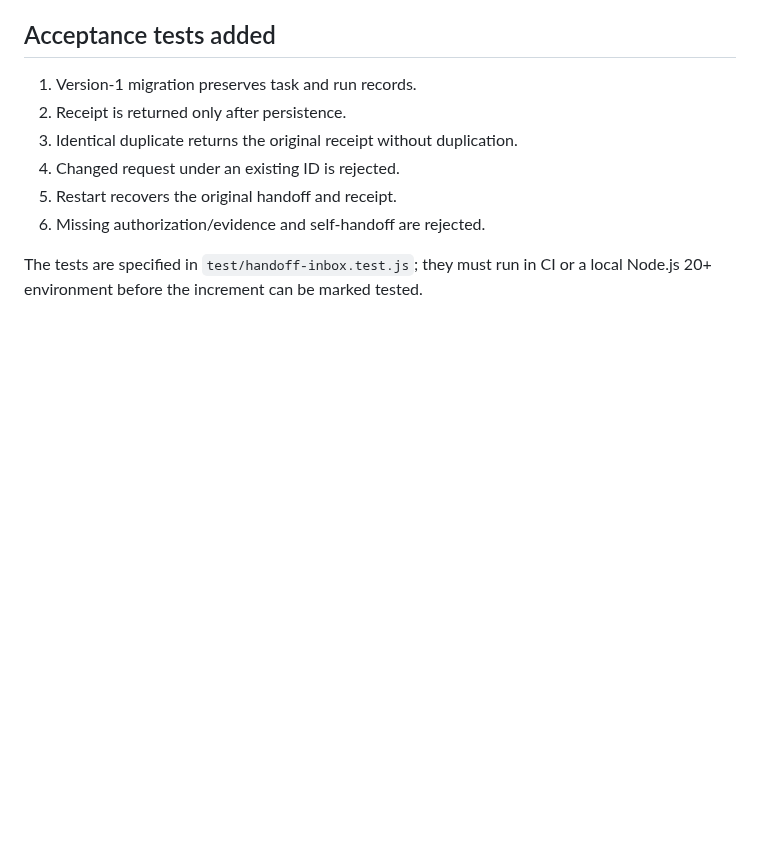
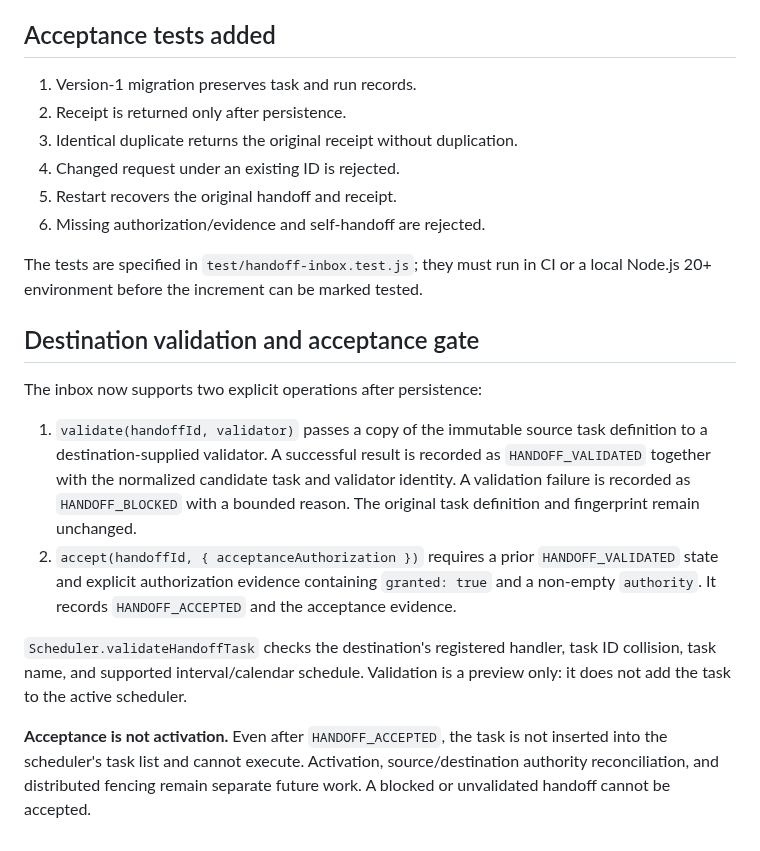
Before and after one commit to mcoke9-lgtm/Yggdrasil-Lean, a Markdown page: scheduler/docs/SCH-001-durable-handoff-inbox.md, the part around the change. Rendered like a GitHub page; blank space fills up the shorter version.

Commit message:
Document destination validation and acceptance gate

```diff
--- a/scheduler/docs/SCH-001-durable-handoff-inbox.md
+++ b/scheduler/docs/SCH-001-durable-handoff-inbox.md
@@ -70,3 +70,15 @@ Until these exist and are tested, this module is a local durable inbox primitive
 6. Missing authorization/evidence and self-handoff are rejected.
 
 The tests are specified in `test/handoff-inbox.test.js`; they must run in CI or a local Node.js 20+ environment before the increment can be marked tested.
+
+
+## Destination validation and acceptance gate
+
+The inbox now supports two explicit operations after persistence:
+
+1. `validate(handoffId, validator)` passes a copy of the immutable source task definition to a destination-supplied validator. A successful result is recorded as `HANDOFF_VALIDATED` together with the normalized candidate task and validator identity. A validation failure is recorded as `HANDOFF_BLOCKED` with a bounded reason. The original task definition and fingerprint remain unchanged.
+2. `accept(handoffId, { acceptanceAuthorization })` requires a prior `HANDOFF_VALIDATED` state and explicit authorization evidence containing `granted: true` and a non-empty `authority`. It records `HANDOFF_ACCEPTED` and the acceptance evidence.
+
+`Scheduler.validateHandoffTask` checks the destination's registered handler, task ID collision, task name, and supported interval/calendar schedule. Validation is a preview only: it does not add the task to the active scheduler.
+
+**Acceptance is not activation.** Even after `HANDOFF_ACCEPTED`, the task is not inserted into the scheduler's task list and cannot execute. Activation, source/destination authority reconciliation, and distributed fencing remain separate future work. A blocked or unvalidated handoff cannot be accepted.
```
